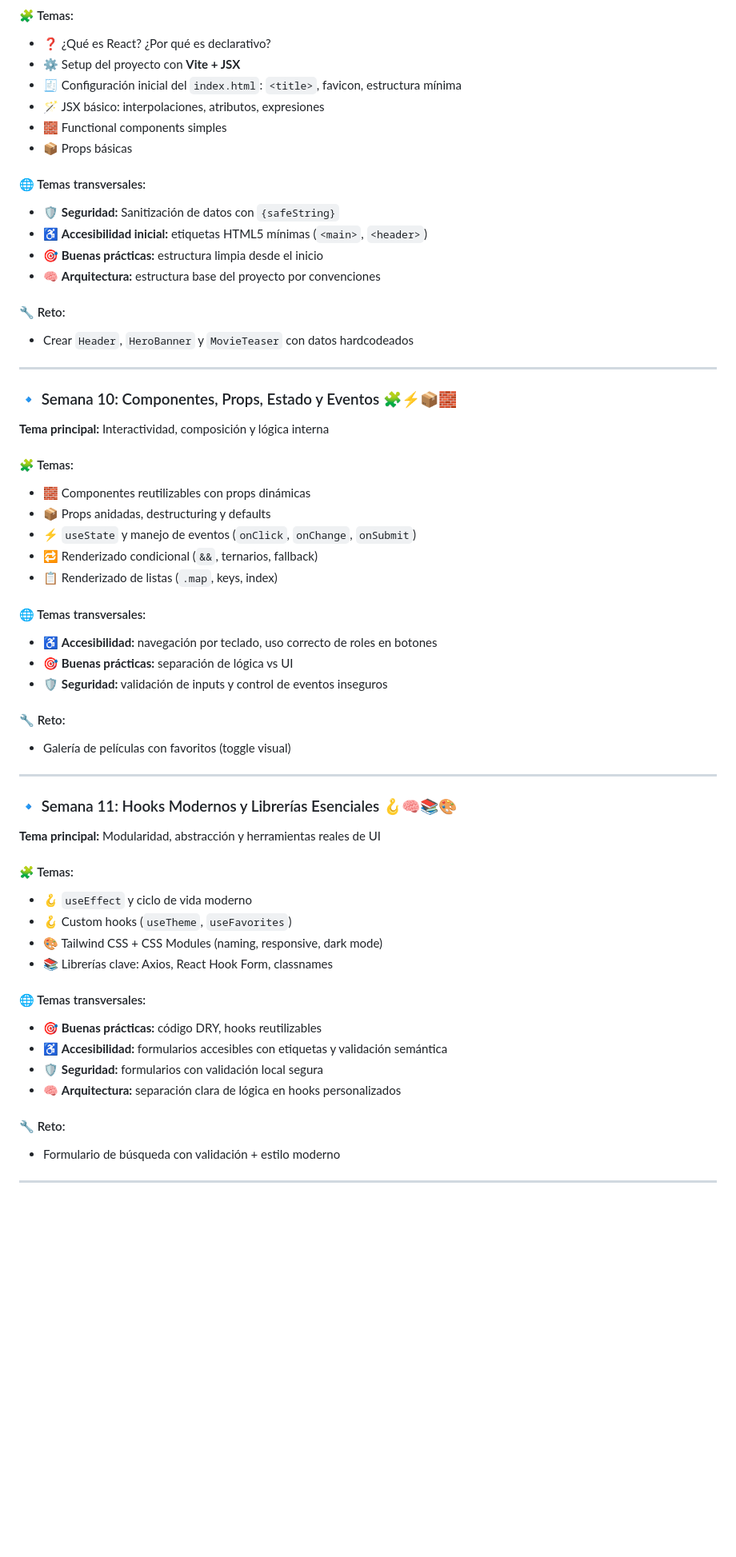
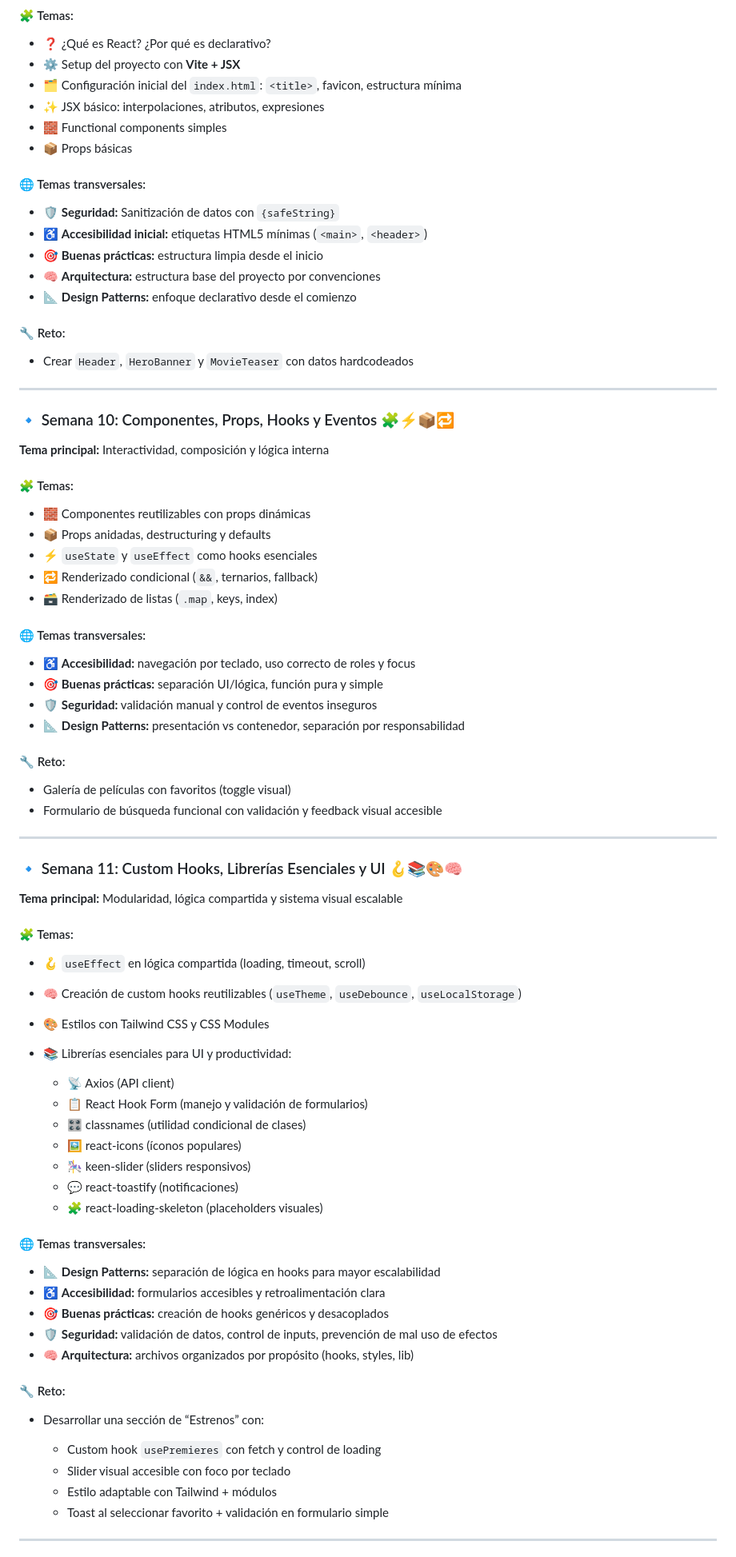
Before and after one commit to elliotgaramendi/tecsup, a Markdown page: o4/app-dev-2/react.md, the part around the change printed below. Shown: that part at 80% size. GitHub-like rendering; blank space fills up the shorter version.

```diff
--- a/o4/app-dev-2/react.md
+++ b/o4/app-dev-2/react.md
@@ -10,8 +10,8 @@
 
 * ❓ ¿Qué es React? ¿Por qué es declarativo?
 * ⚙️ Setup del proyecto con **Vite + JSX**
-* 🧾 Configuración inicial del `index.html`: `<title>`, favicon, estructura mínima
-* 🪄 JSX básico: interpolaciones, atributos, expresiones
+* 🗂️ Configuración inicial del `index.html`: `<title>`, favicon, estructura mínima
+* ✨ JSX básico: interpolaciones, atributos, expresiones
 * 🧱 Functional components simples
 * 📦 Props básicas
 
@@ -21,6 +21,7 @@
 * ♿ **Accesibilidad inicial:** etiquetas HTML5 mínimas (`<main>`, `<header>`)
 * 🎯 **Buenas prácticas:** estructura limpia desde el inicio
 * 🧠 **Arquitectura:** estructura base del proyecto por convenciones
+* 📐 **Design Patterns:** enfoque declarativo desde el comienzo
 
 #### 🔧 Reto:
 
@@ -28,7 +29,7 @@
 
 ---
 
-### 🔹 Semana 10: Componentes, Props, Estado y Eventos 🧩⚡📦🧱
+### 🔹 Semana 10: Componentes, Props, Hooks y Eventos 🧩⚡📦🔁
 
 **Tema principal:** Interactividad, composición y lógica interna
 
@@ -36,43 +37,59 @@
 
 * 🧱 Componentes reutilizables con props dinámicas
 * 📦 Props anidadas, destructuring y defaults
-* ⚡ `useState` y manejo de eventos (`onClick`, `onChange`, `onSubmit`)
+* ⚡ `useState` y `useEffect` como hooks esenciales
 * 🔁 Renderizado condicional (`&&`, ternarios, fallback)
-* 📋 Renderizado de listas (`.map`, keys, index)
+* 🗃️ Renderizado de listas (`.map`, keys, index)
 
 #### 🌐 Temas transversales:
 
-* ♿ **Accesibilidad:** navegación por teclado, uso correcto de roles en botones
-* 🎯 **Buenas prácticas:** separación de lógica vs UI
-* 🛡️ **Seguridad:** validación de inputs y control de eventos inseguros
+* ♿ **Accesibilidad:** navegación por teclado, uso correcto de roles y focus
+* 🎯 **Buenas prácticas:** separación UI/lógica, función pura y simple
+* 🛡️ **Seguridad:** validación manual y control de eventos inseguros
+* 📐 **Design Patterns:** presentación vs contenedor, separación por responsabilidad
 
 #### 🔧 Reto:
 
 * Galería de películas con favoritos (toggle visual)
+* Formulario de búsqueda funcional con validación y feedback visual accesible
 
 ---
 
-### 🔹 Semana 11: Hooks Modernos y Librerías Esenciales 🪝🧠📚🎨
+### 🔹 Semana 11: Custom Hooks, Librerías Esenciales y UI 🪝📚🎨🧠
 
-**Tema principal:** Modularidad, abstracción y herramientas reales de UI
+**Tema principal:** Modularidad, lógica compartida y sistema visual escalable
 
 #### 🧩 Temas:
 
-* 🪝 `useEffect` y ciclo de vida moderno
-* 🪝 Custom hooks (`useTheme`, `useFavorites`)
-* 🎨 Tailwind CSS + CSS Modules (naming, responsive, dark mode)
-* 📚 Librerías clave: Axios, React Hook Form, classnames
+* 🪝 `useEffect` en lógica compartida (loading, timeout, scroll)
+* 🧠 Creación de custom hooks reutilizables (`useTheme`, `useDebounce`, `useLocalStorage`)
+* 🎨 Estilos con Tailwind CSS y CSS Modules
+* 📚 Librerías esenciales para UI y productividad:
+
+  * 📡 Axios (API client)
+  * 📋 React Hook Form (manejo y validación de formularios)
+  * 🎛️ classnames (utilidad condicional de clases)
+  * 🖼️ react-icons (íconos populares)
+  * 🎠 keen-slider (sliders responsivos)
+  * 💬 react-toastify (notificaciones)
+  * 🧩 react-loading-skeleton (placeholders visuales)
 
 #### 🌐 Temas transversales:
 
-* 🎯 **Buenas prácticas:** código DRY, hooks reutilizables
-* ♿ **Accesibilidad:** formularios accesibles con etiquetas y validación semántica
-* 🛡️ **Seguridad:** formularios con validación local segura
-* 🧠 **Arquitectura:** separación clara de lógica en hooks personalizados
+* 📐 **Design Patterns:** separación de lógica en hooks para mayor escalabilidad
+* ♿ **Accesibilidad:** formularios accesibles y retroalimentación clara
+* 🎯 **Buenas prácticas:** creación de hooks genéricos y desacoplados
+* 🛡️ **Seguridad:** validación de datos, control de inputs, prevención de mal uso de efectos
+* 🧠 **Arquitectura:** archivos organizados por propósito (hooks, styles, lib)
 
 #### 🔧 Reto:
 
-* Formulario de búsqueda con validación + estilo moderno
+* Desarrollar una sección de “Estrenos” con:
+
+  * Custom hook `usePremieres` con fetch y control de loading
+  * Slider visual accesible con foco por teclado
+  * Estilo adaptable con Tailwind + módulos
+  * Toast al seleccionar favorito + validación en formulario simple
 
 ---
 
```
Also changed, not shown: other parts of o4/app-dev-2/react.md (+84 -74 lines).
